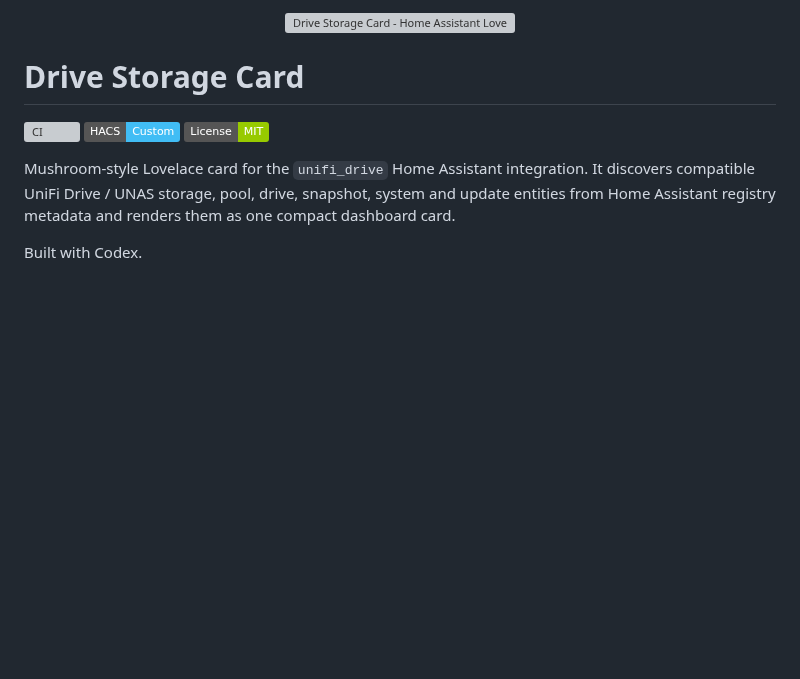
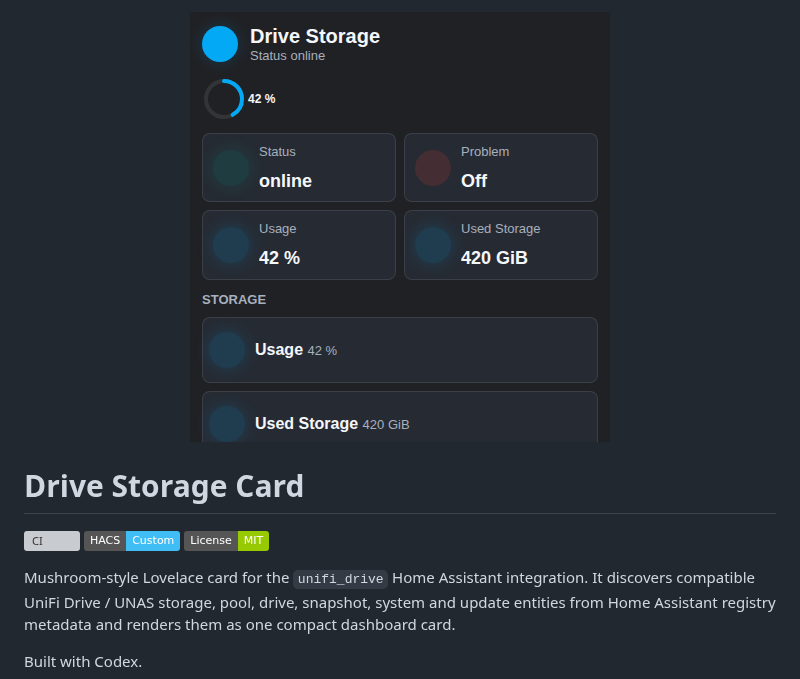
Before and after one commit to memphi2/ha-unifi-drive-card, a Markdown page: README.md, the part around the change. GitHub-like rendering; pictures changed too: assets/screenshot-card.png; badges without logos; blank space fills up the shorter version; grey boxes are pictures that could not be loaded.

Commit message:
Use compact README screenshot

```diff
--- a/README.md
+++ b/README.md
@@ -1,5 +1,5 @@
 <p align="center">
-  <img src="assets/readme-banner.svg" alt="Drive Storage Card - Home Assistant Lovelace card" width="100%">
+  <img src="assets/screenshot-card.png" alt="Drive Storage Card preview" width="420">
 </p>
 
 # Drive Storage Card
```
Also changed, not shown: docs/legal.md (+0 -1 lines), 2 other files.
